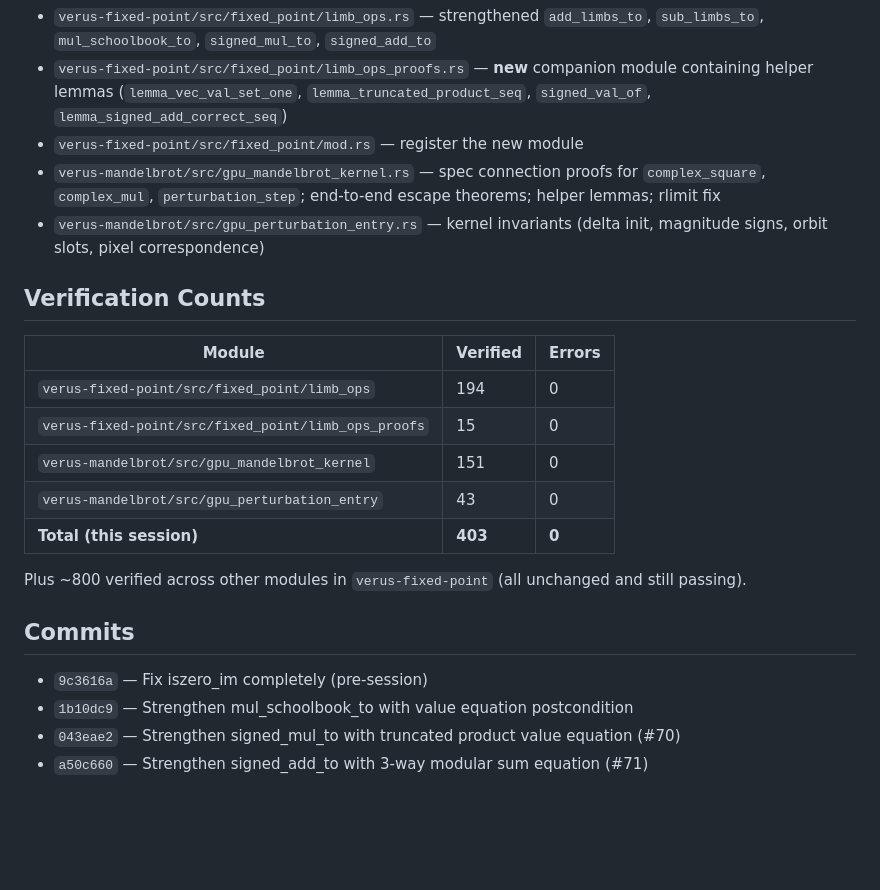
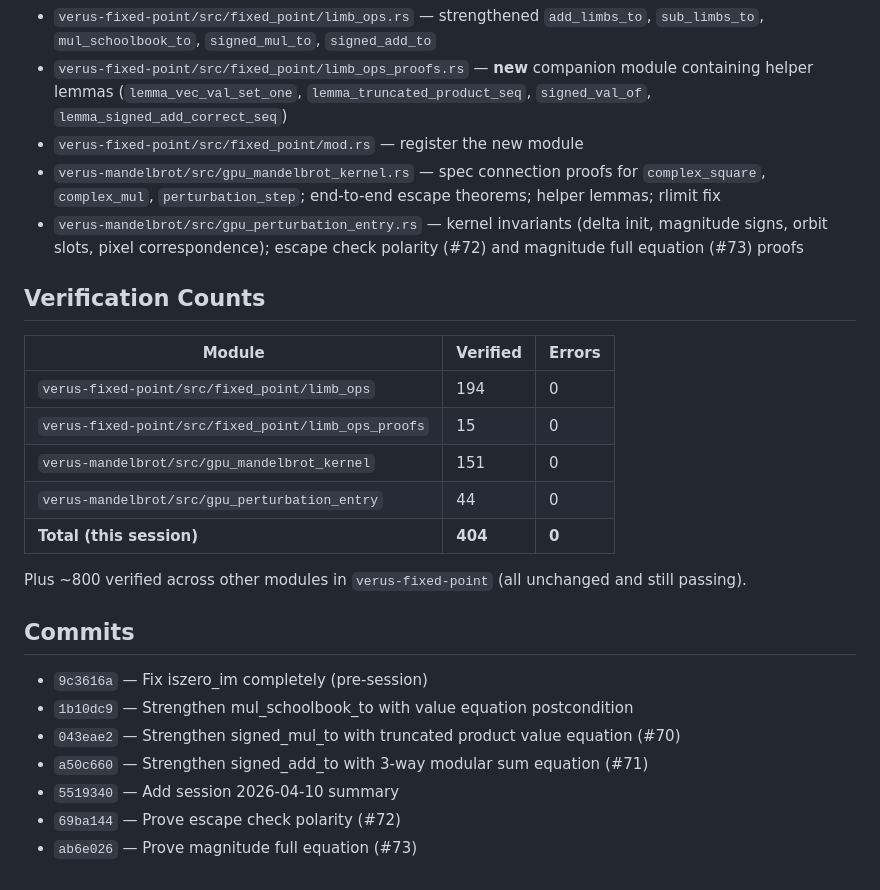
Before and after one commit to Phylliida/verus-mandelbrot, a Markdown page: docs/session-2026-04-10-summary.md, the part around one of its changes. GitHub-like rendering; blank space fills up the shorter version.

```diff
--- a/docs/session-2026-04-10-summary.md
+++ b/docs/session-2026-04-10-summary.md
@@ -311,7 +376,8 @@ Possible additional verification targets:
   for `complex_square`, `complex_mul`, `perturbation_step`; end-to-end escape
   theorems; helper lemmas; rlimit fix
 - `verus-mandelbrot/src/gpu_perturbation_entry.rs` — kernel invariants
-  (delta init, magnitude signs, orbit slots, pixel correspondence)
+  (delta init, magnitude signs, orbit slots, pixel correspondence);
+  escape check polarity (#72) and magnitude full equation (#73) proofs
 
 ## Verification Counts
 
@@ -320,8 +386,8 @@ Possible additional verification targets:
 | `verus-fixed-point/src/fixed_point/limb_ops`  | 194      | 0      |
 | `verus-fixed-point/src/fixed_point/limb_ops_proofs` | 15  | 0      |
 | `verus-mandelbrot/src/gpu_mandelbrot_kernel`  | 151      | 0      |
-| `verus-mandelbrot/src/gpu_perturbation_entry` | 43       | 0      |
-| **Total (this session)**                      | **403**  | **0**  |
+| `verus-mandelbrot/src/gpu_perturbation_entry` | 44       | 0      |
+| **Total (this session)**                      | **404**  | **0**  |
 
 Plus ~800 verified across other modules in `verus-fixed-point` (all unchanged
 and still passing).
@@ -332,3 +398,6 @@ and still passing).
 - `1b10dc9` — Strengthen mul_schoolbook_to with value equation postcondition
 - `043eae2` — Strengthen signed_mul_to with truncated product value equation (#70)
 - `a50c660` — Strengthen signed_add_to with 3-way modular sum equation (#71)
+- `5519340` — Add session 2026-04-10 summary
+- `69ba144` — Prove escape check polarity (#72)
+- `ab6e026` — Prove magnitude full equation (#73)
```
Also changed, not shown: other parts of docs/session-2026-04-10-summary.md (+70 -5 lines).
